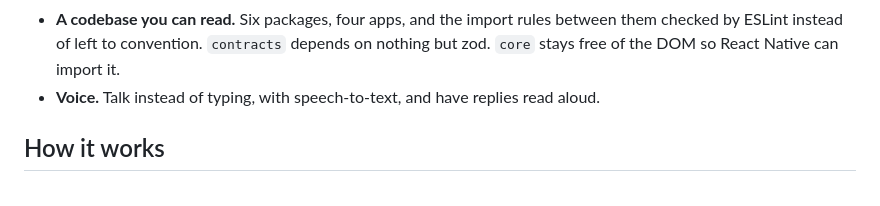
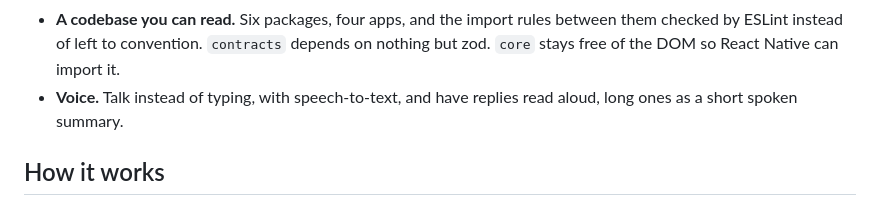
Before and after one commit to devladinci/kotys, a Markdown page: README.md, the part around the change. Rendered like a GitHub page.

Commit message:
docs: summaries for long replies

```diff
--- a/README.md
+++ b/README.md
@@ -90,7 +90,7 @@ https://github.com/user-attachments/assets/aec0508f-aae0-4a31-b3e6-8a9d89ead042
   depends on nothing but zod. `core` stays free of the DOM so React Native
   can import it.
 - **Voice.** Talk instead of typing, with speech-to-text, and have replies
-  read aloud.
+  read aloud, long ones as a short spoken summary.
 
 ## How it works
 
```
Also changed, not shown: docs/recipes.md (+18 -0 lines).
